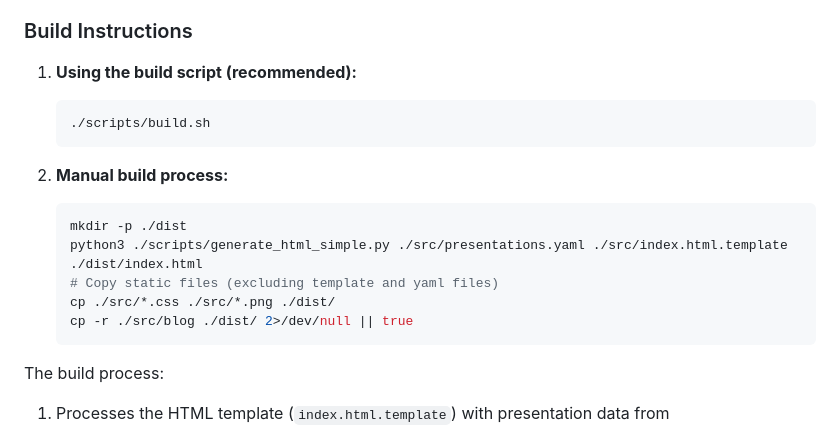
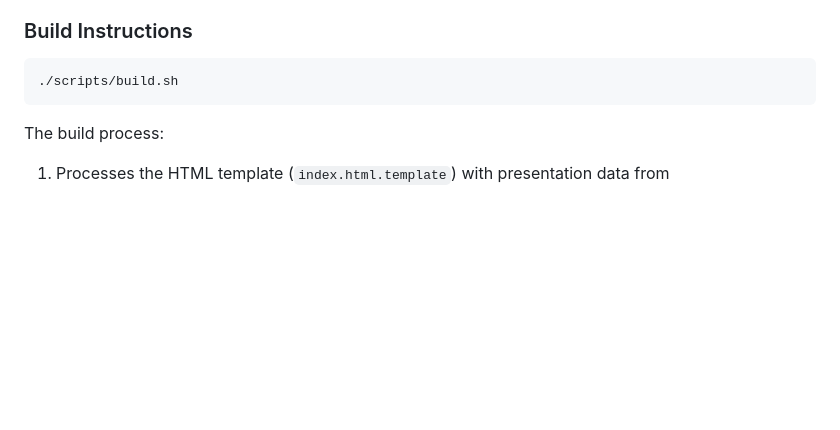
Before and after one commit to jrh3k5/personal-page, a Markdown page: README.md, the part around the change. Rendered like a GitHub page; blank space fills up the shorter version.

Commit message:
Remove note about manually building site

````diff
--- a/README.md
+++ b/README.md
@@ -31,19 +31,9 @@ A simple static website showcasing presentations and providing links to social p
 
 ### Build Instructions
 
-1. **Using the build script (recommended):**
-   ```bash
-   ./scripts/build.sh
-   ```
-
-2. **Manual build process:**
-   ```bash
-   mkdir -p ./dist
-   python3 ./scripts/generate_html_simple.py ./src/presentations.yaml ./src/index.html.template ./dist/index.html
-   # Copy static files (excluding template and yaml files)
-   cp ./src/*.css ./src/*.png ./dist/
-   cp -r ./src/blog ./dist/ 2>/dev/null || true
-   ```
+```bash
+./scripts/build.sh
+```
 
 The build process:
 1. Processes the HTML template (`index.html.template`) with presentation data from `presentations.yaml`
````
